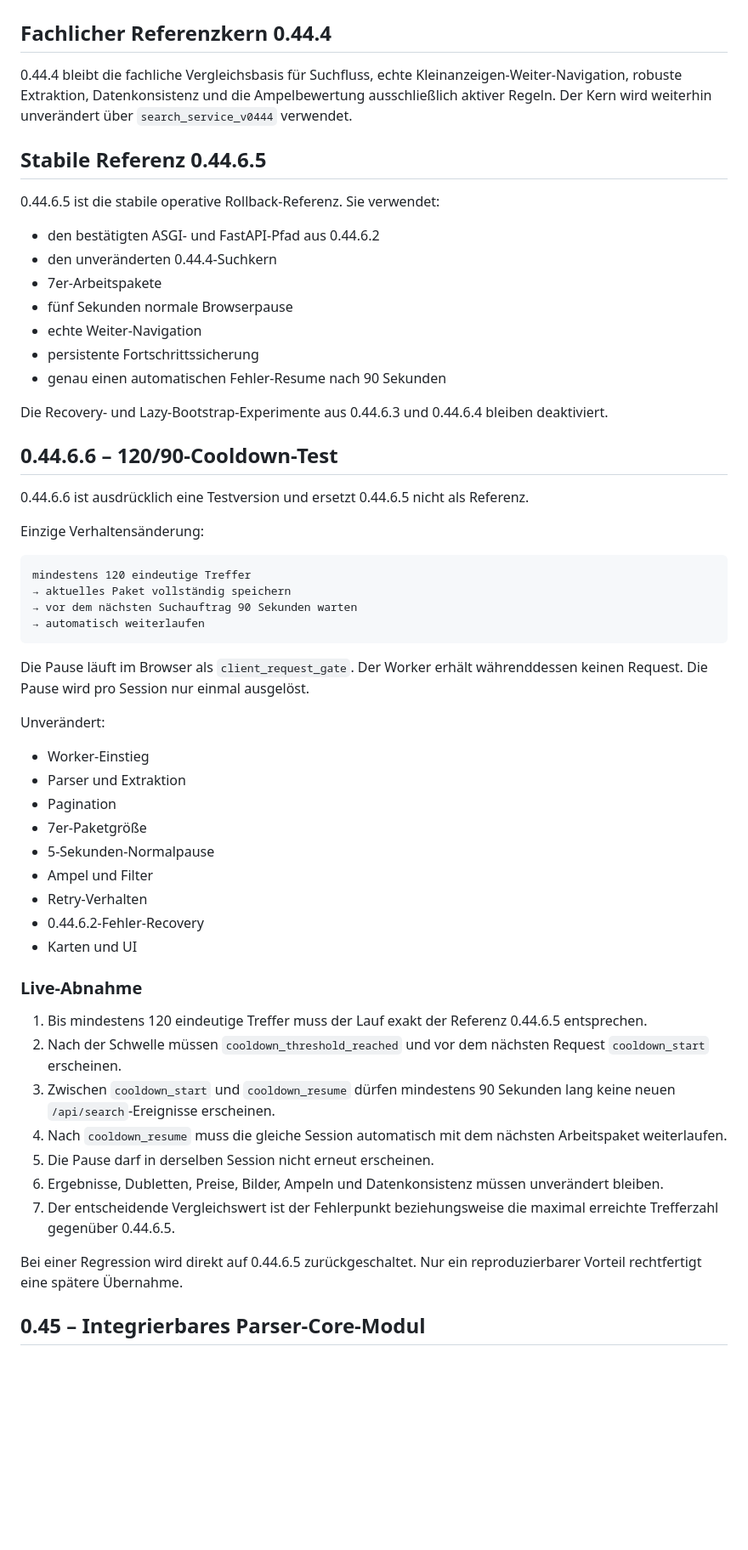
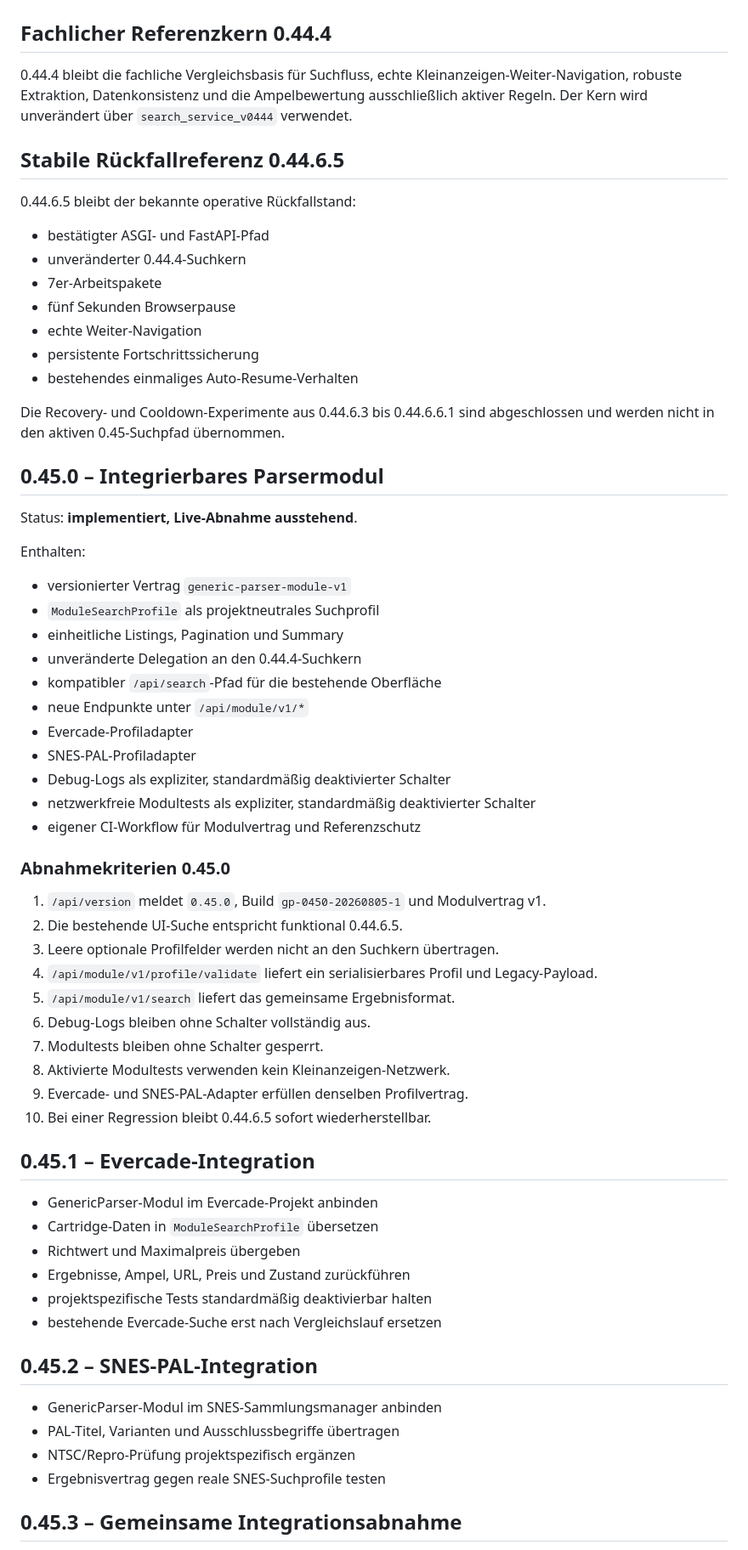
Before and after one commit to f6yv7sgtgw-wq/GenericParser, a Markdown page: ROADMAP.md, the part around one of its changes. Shown at 85% size. Drawn GitHub-style; blank space fills up the shorter version.

Commit message:
docs: advance roadmap to 0.45 module release

````diff
--- a/ROADMAP.md
+++ b/ROADMAP.md
@@ -2,60 +2,68 @@
 
 ## Fachlicher Referenzkern 0.44.4
 
-0.44.4 bleibt die fachliche Vergleichsbasis für Suchfluss, echte Kleinanzeigen-Weiter-Navigation, robuste Extraktion, Datenkonsistenz und die Ampelbewertung ausschließlich aktiver Regeln. Der Kern wird weiterhin unverändert über `search_service_v0444` verwendet.
+0.44.4 bleibt die fachliche Vergleichsbasis für Suchfluss, echte Kleinanzeigen-Weiter-Navigation, robuste Extraktion, Datenkonsistenz und die Ampelbewertung ausschließlich aktiver Regeln. Der Kern wird unverändert über `search_service_v0444` verwendet.
 
-## Stabile Referenz 0.44.6.5
+## Stabile Rückfallreferenz 0.44.6.5
 
-0.44.6.5 ist die stabile operative Rollback-Referenz. Sie verwendet:
+0.44.6.5 bleibt der bekannte operative Rückfallstand:
 
-- den bestätigten ASGI- und FastAPI-Pfad aus 0.44.6.2
-- den unveränderten 0.44.4-Suchkern
+- bestätigter ASGI- und FastAPI-Pfad
+- unveränderter 0.44.4-Suchkern
 - 7er-Arbeitspakete
-- fünf Sekunden normale Browserpause
+- fünf Sekunden Browserpause
 - echte Weiter-Navigation
 - persistente Fortschrittssicherung
-- genau einen automatischen Fehler-Resume nach 90 Sekunden
+- bestehendes einmaliges Auto-Resume-Verhalten
 
-Die Recovery- und Lazy-Bootstrap-Experimente aus 0.44.6.3 und 0.44.6.4 bleiben deaktiviert.
+Die Recovery- und Cooldown-Experimente aus 0.44.6.3 bis 0.44.6.6.1 sind abgeschlossen und werden nicht in den aktiven 0.45-Suchpfad übernommen.
 
-## 0.44.6.6 – 120/90-Cooldown-Test
+## 0.45.0 – Integrierbares Parsermodul
 
-0.44.6.6 ist ausdrücklich eine Testversion und ersetzt 0.44.6.5 nicht als Referenz.
+Status: **implementiert, Live-Abnahme ausstehend**.
 
-Einzige Verhaltensänderung:
+Enthalten:
 
-```text
-mindestens 120 eindeutige Treffer
-→ aktuelles Paket vollständig speichern
-→ vor dem nächsten Suchauftrag 90 Sekunden warten
-→ automatisch weiterlaufen
-```
+- versionierter Vertrag `generic-parser-module-v1`
+- `ModuleSearchProfile` als projektneutrales Suchprofil
+- einheitliche Listings, Pagination und Summary
+- unveränderte Delegation an den 0.44.4-Suchkern
+- kompatibler `/api/search`-Pfad für die bestehende Oberfläche
+- neue Endpunkte unter `/api/module/v1/*`
+- Evercade-Profiladapter
+- SNES-PAL-Profiladapter
+- Debug-Logs als expliziter, standardmäßig deaktivierter Schalter
+- netzwerkfreie Modultests als expliziter, standardmäßig deaktivierter Schalter
+- eigener CI-Workflow für Modulvertrag und Referenzschutz
 
-Die Pause läuft im Browser als `client_request_gate`. Der Worker erhält währenddessen keinen Request. Die Pause wird pro Session nur einmal ausgelöst.
+### Abnahmekriterien 0.45.0
 
-Unverändert:
+1. `/api/version` meldet `0.45.0`, Build `gp-0450-20260805-1` und Modulvertrag v1.
+2. Die bestehende UI-Suche entspricht funktional 0.44.6.5.
+3. Leere optionale Profilfelder werden nicht an den Suchkern übertragen.
+4. `/api/module/v1/profile/validate` liefert ein serialisierbares Profil und Legacy-Payload.
+5. `/api/module/v1/search` liefert das gemeinsame Ergebnisformat.
+6. Debug-Logs bleiben ohne Schalter vollständig aus.
+7. Modultests bleiben ohne Schalter gesperrt.
+8. Aktivierte Modultests verwenden kein Kleinanzeigen-Netzwerk.
+9. Evercade- und SNES-PAL-Adapter erfüllen denselben Profilvertrag.
+10. Bei einer Regression bleibt 0.44.6.5 sofort wiederherstellbar.
 
-- Worker-Einstieg
-- Parser und Extraktion
-- Pagination
-- 7er-Paketgröße
-- 5-Sekunden-Normalpause
-- Ampel und Filter
-- Retry-Verhalten
-- 0.44.6.2-Fehler-Recovery
-- Karten und UI
+## 0.45.1 – Evercade-Integration
 
-### Live-Abnahme
+- GenericParser-Modul im Evercade-Projekt anbinden
+- Cartridge-Daten in `ModuleSearchProfile` übersetzen
+- Richtwert und Maximalpreis übergeben
+- Ergebnisse, Ampel, URL, Preis und Zustand zurückführen
+- projektspezifische Tests standardmäßig deaktivierbar halten
+- bestehende Evercade-Suche erst nach Vergleichslauf ersetzen
 
-1. Bis mindestens 120 eindeutige Treffer muss der Lauf exakt der Referenz 0.44.6.5 entsprechen.
-2. Nach der Schwelle müssen `cooldown_threshold_reached` und vor dem nächsten Request `cooldown_start` erscheinen.
-3. Zwischen `cooldown_start` und `cooldown_resume` dürfen mindestens 90 Sekunden lang keine neuen `/api/search`-Ereignisse erscheinen.
-4. Nach `cooldown_resume` muss die gleiche Session automatisch mit dem nächsten Arbeitspaket weiterlaufen.
-5. Die Pause darf in derselben Session nicht erneut erscheinen.
-6. Ergebnisse, Dubletten, Preise, Bilder, Ampeln und Datenkonsistenz müssen unverändert bleiben.
-7. Der entscheidende Vergleichswert ist der Fehlerpunkt beziehungsweise die maximal erreichte Trefferzahl gegenüber 0.44.6.5.
+## 0.45.2 – SNES-PAL-Integration
 
-Bei einer Regression wird direkt auf 0.44.6.5 zurückgeschaltet. Nur ein reproduzierbarer Vorteil rechtfertigt eine spätere Übernahme.
+- GenericParser-Modul im SNES-Sammlungsmanager anbinden
+- PAL-Titel, Varianten und Ausschlussbegriffe übertragen
+- NTSC/Repro-Prüfung projektspezifisch ergänzen
+- Ergebnisvertrag gegen reale SNES-Suchprofile testen
 
-## 0.45 – Integrierbares Parser-Core-Modul
+## 0.45.3 – Gemeinsame Integrationsabnahme
 
````
Also changed, not shown: other parts of ROADMAP.md (+10 -11 lines).
